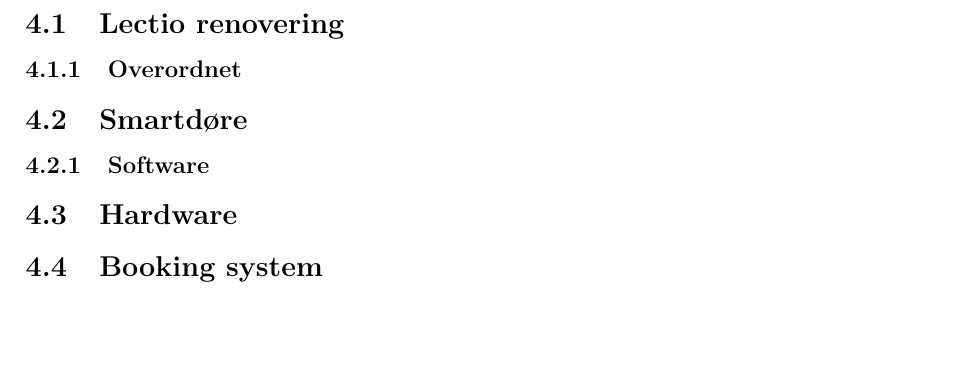
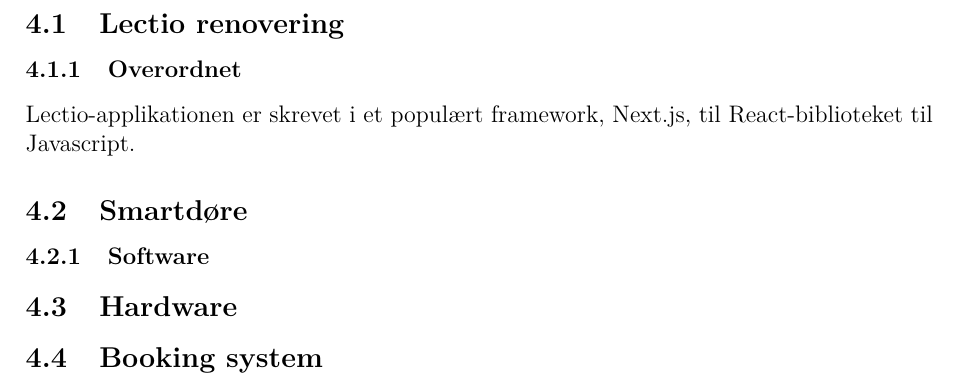
Before and after one commit to ZBC-Slagelse-HTX-X/Teknologi-project, a LaTeX document (main.tex, which reads section_3/section_3.tex): part of page 7 of 11, cut so that both start at the same text, the shorter picture padded with empty space. Compiled offline with pdfLaTeX.

Commit message:
Added programming language

```diff
--- a/section_3/section_3.tex
+++ b/section_3/section_3.tex
@@ -1,7 +1,7 @@
 \section{Projektudvikling \label{sec:Projektudvikling}}
     \subsection{Lectio renovering}
         \subsubsection{Overordnet}
-
+           Lectio-applikationen er skrevet i et populært framework, Next.js, til React-biblioteket til Javascript.
     \subsection{Smartdøre}
         \subsubsection{Software}
         \subsection{Hardware}
```
